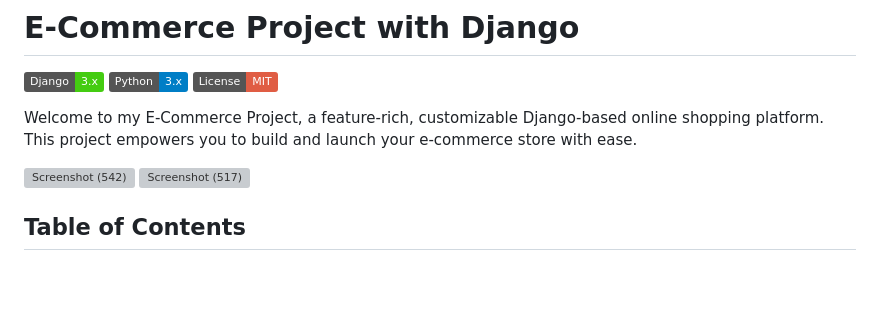
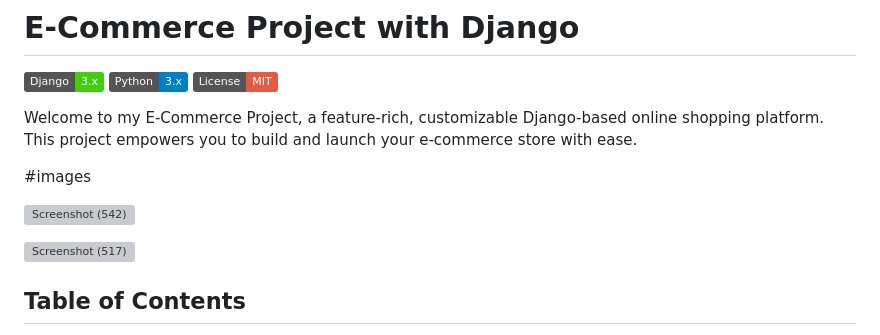
Before and after one commit to Rohit10jr/Ecommerce-site, a Markdown page: README.md, the part around one of its changes. Rendered like a GitHub page; badges without logos; blank space fills up the shorter version; grey boxes are pictures that could not be loaded.

```diff
--- a/README.md
+++ b/README.md
@@ -6,4 +6,6 @@
 
 Welcome to my E-Commerce Project, a feature-rich, customizable Django-based online shopping platform. This project empowers you to build and launch your e-commerce store with ease.
 
+#images
+
 ![Screenshot (542)](https://github.com/Rohit10jr/Ecommerce-site/assets/130643902/5ea38591-8af9-407c-8693-14db984d8856)
```
Also changed, not shown: other parts of README.md (+3 -1 lines).
